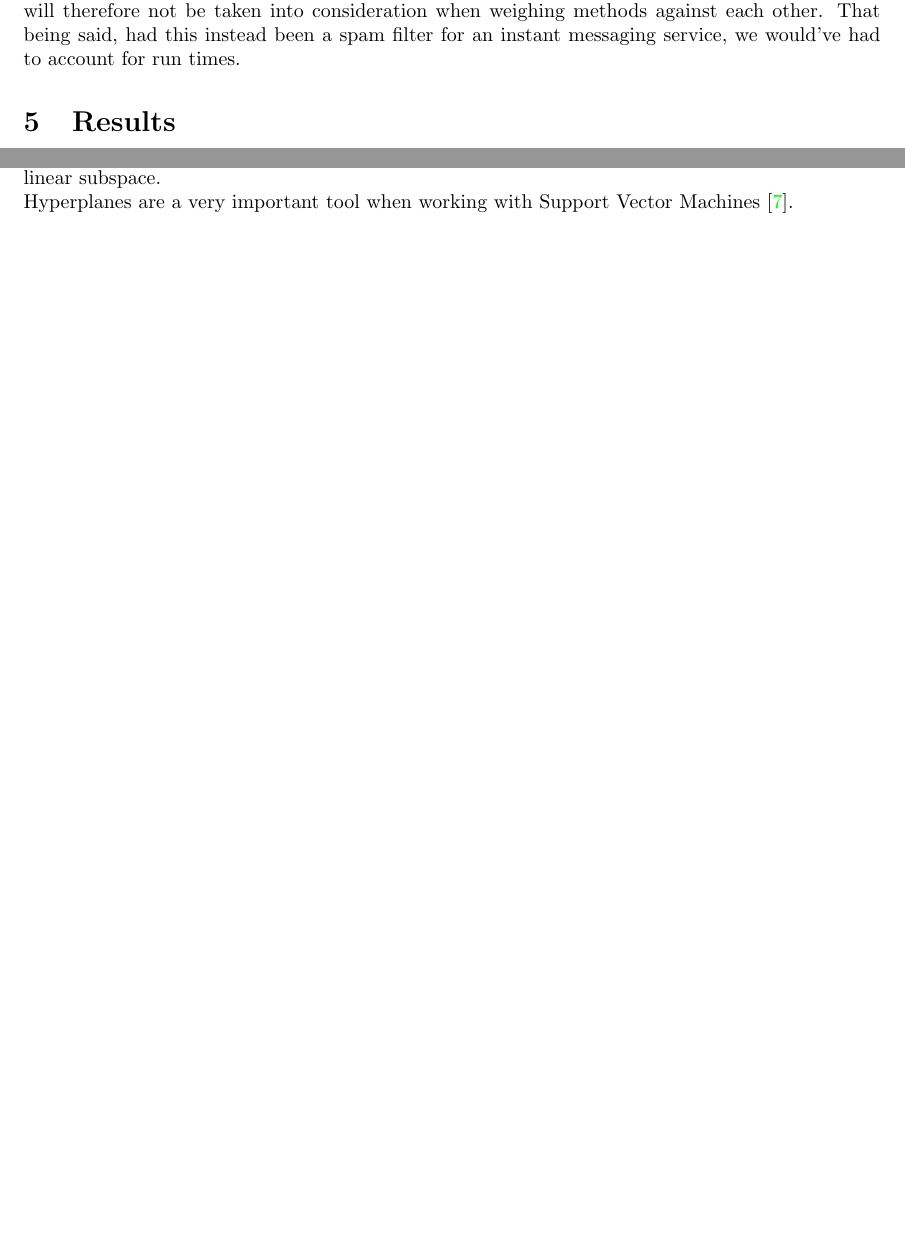
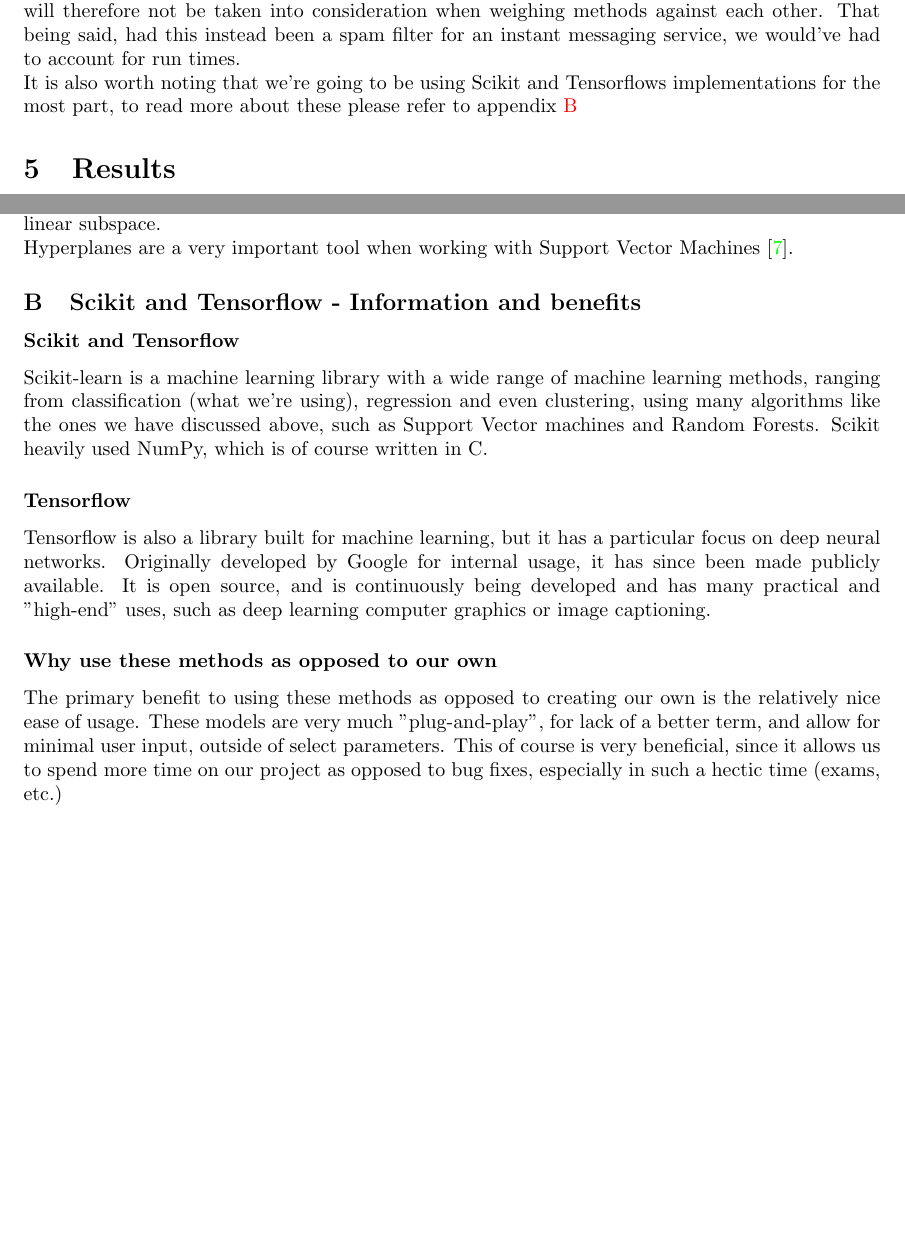
Before and after one commit to simloken/FYS-STK3155, a LaTeX document (Project_3/report/main.tex): two parts of pages 9 and 14 of 14, joined at a grey line, cut so that both start at the same text, the shorter picture padded with empty space. Compiled offline with pdfLaTeX.

Commit message:
New report. Likely final
Added appendix B with information on libraries.
Probably (hopefully) the final commit

```diff
--- a/Project_3/report/main.tex
+++ b/Project_3/report/main.tex
@@ -252,7 +252,8 @@ which will be an indicator of how well our model scored.
 We're going to be basing our classification system off of the Spambase dataset \cite{data}, courtesy of UCI. The dataset is built up as a series of floats displaying the frequency of a given word in an e-mail, in addition to given special characters and upper case letter usage. Additionally, the data set comes pre-labeled as either spam or not spam. For a full explanation of each attribute, please refer to the UCI data set page for their documentation.\newline
 We can then perform a split on our initial data set and train our models discussed above in the theory section. After this, we can (as typical of a classification problem) run our remaining test data through an accuracy function to assess the accuracy of our model. \newline
 Additionally, as we wish to employ the trained method as a spam filter, we will also need to create a function that transforms a given string (e-mail) into a series of attributes akin to our original data set. We can then use our generated set of attributes to cast a binary prediction as to whether or not it is spam, and compare it against a control to compare the correct prediction rate of our different methods. \newline
-As this would've been handled server side in a real life scenario, run times here are a non-issue and will therefore not be taken into consideration when weighing methods against each other. That being said, had this instead been a spam filter for an instant messaging service, we would've had to account for run times.
+As this would've been handled server side in a real life scenario, run times here are a non-issue and will therefore not be taken into consideration when weighing methods against each other. That being said, had this instead been a spam filter for an instant messaging service, we would've had to account for run times. \newline
+It is also worth noting that we're going to be using Scikit and Tensorflows implementations for the most part, to read more about these please refer to appendix \ref{tensorf}
 \section{Results}
 First, let us examine the accuracy score of our different methods.
 \newline After having sufficiently tuned all parameters of our algorithms, we calculate the accuracy over an average 10 runs to be:
@@ -359,4 +360,11 @@ What are hyperplanes? Heres a quick rundown:
 In a technical geometric sense, it is a subspace of dimension $n-1$ in some space $V$. $V$ can be Euclidian space, affine space, a vector space or a projective space. \newline
 Note that for in cases where the space $V$ is a vector space (our case), then our hyperplane is a linear subspace.
 \newline Hyperplanes are a very important tool when working with Support Vector Machines \cite{hplanes}.
+\subsection{Scikit and Tensorflow - Information and benefits} \label{tensorf}
+\subsubsection*{Scikit and Tensorflow}
+Scikit-learn is a machine learning library with a wide range of machine learning methods, ranging from classification (what we're using), regression and even clustering, using many algorithms like the ones we have discussed above, such as Support Vector machines and Random Forests. Scikit heavily used NumPy, which is of course written in C.
+\subsubsection*{Tensorflow}
+Tensorflow is also a library built for machine learning, but it has a particular focus on deep neural networks. Originally developed by Google for internal usage, it has since been made publicly available. It is open source, and is continuously being developed and has many practical and "high-end" uses, such as deep learning computer graphics or image captioning.
+\subsubsection*{Why use these methods as opposed to our own}
+The primary benefit to using these methods as opposed to creating our own is the relatively nice ease of usage. These models are very much "plug-and-play", for lack of a better term, and allow for minimal user input, outside of select parameters. This of course is very beneficial, since it allows us to spend more time on our project as opposed to bug fixes, especially in such a hectic time (exams, etc.)
 \end{document}
```
Also changed, not shown: Project_3/report/report.pdf, 1 other file.
